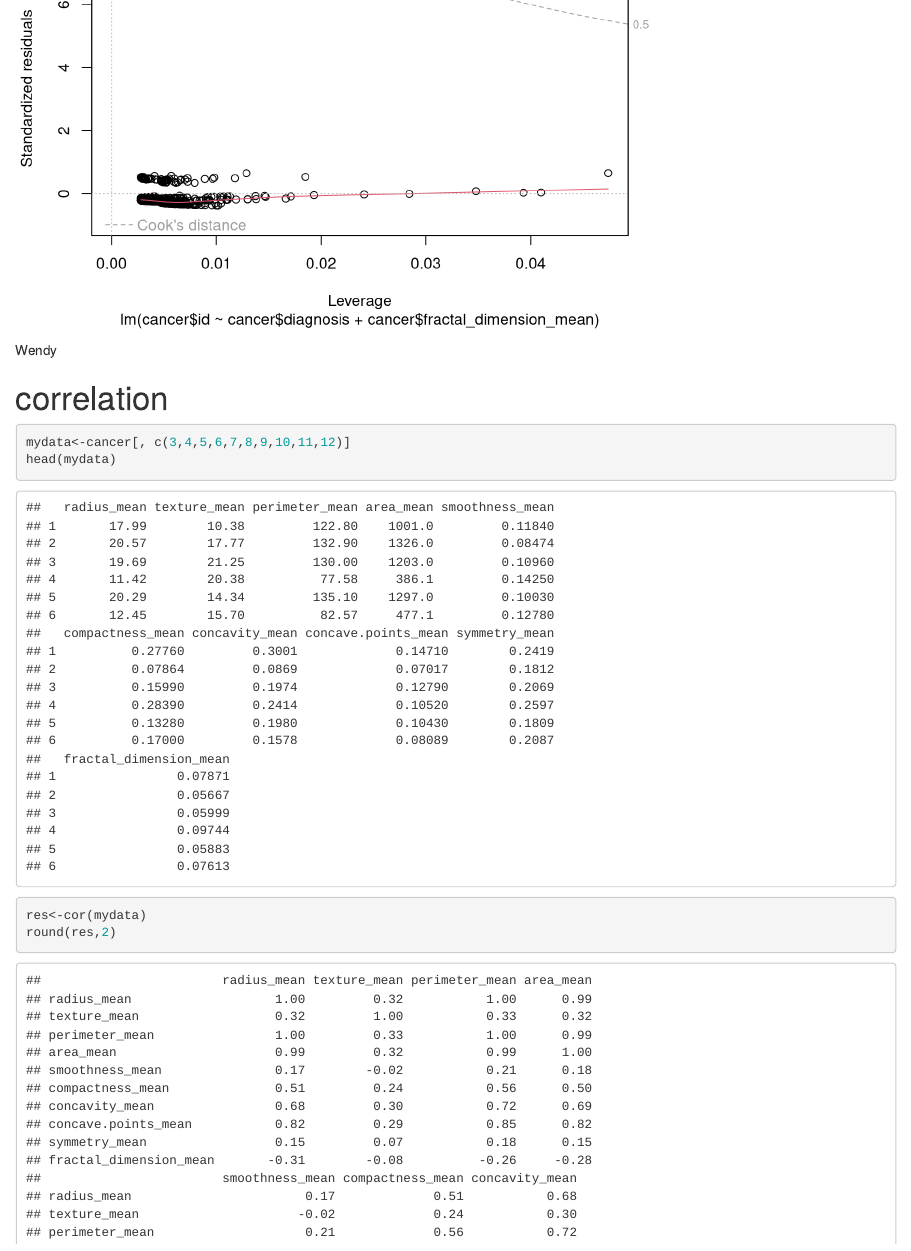
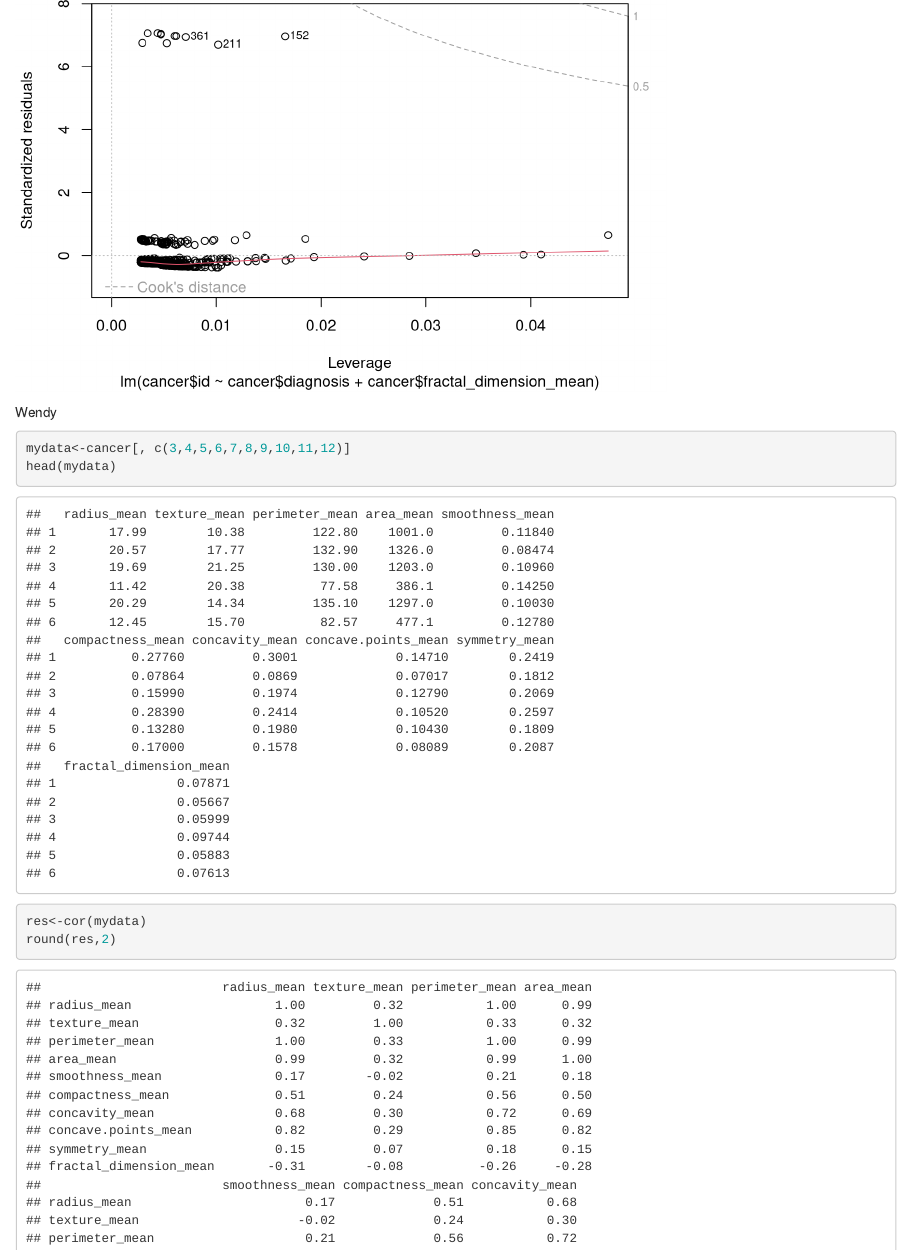
Before and after one commit to ceamy2/stat3612_mbti, an R Markdown document (Main.rmd): the page in a window 1100 px wide, from 16830 px down before the commit and from 16770 px down after it, so that both start at the same text. Rendered offline with R 4.5, knitr and Pandoc, with nearby package versions; some code elsewhere in the file could not run offline.

Commit message:
Revert "#"
This reverts commit 193a9d49f300e7a1ef62edaf5b331a1659120c12.

````diff
--- a/Main.rmd
+++ b/Main.rmd
@@ -132,7 +132,6 @@ plot(fit_fractal)
 
 
 ######## Wendy ##########
-# correlation
 
 ```{r}
 mydata<-cancer[, c(3,4,5,6,7,8,9,10,11,12)]
````
